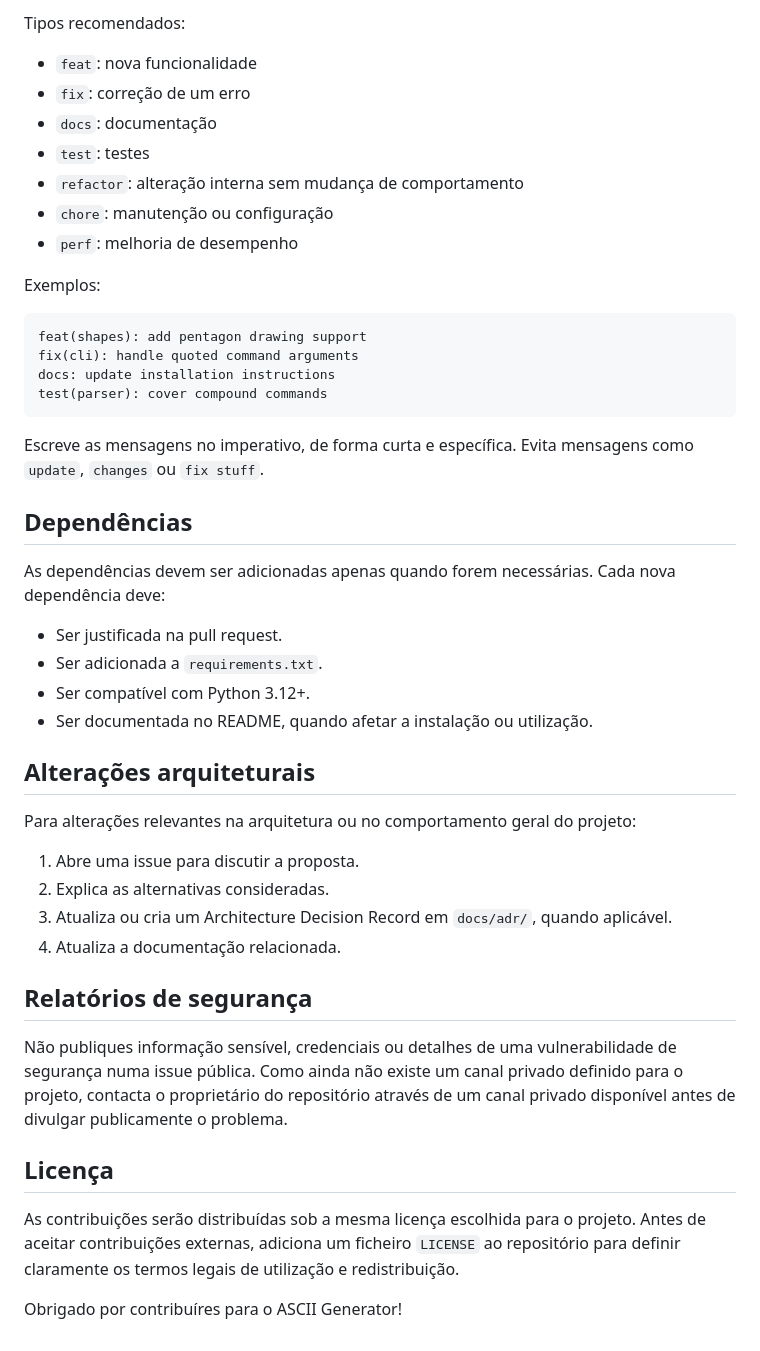
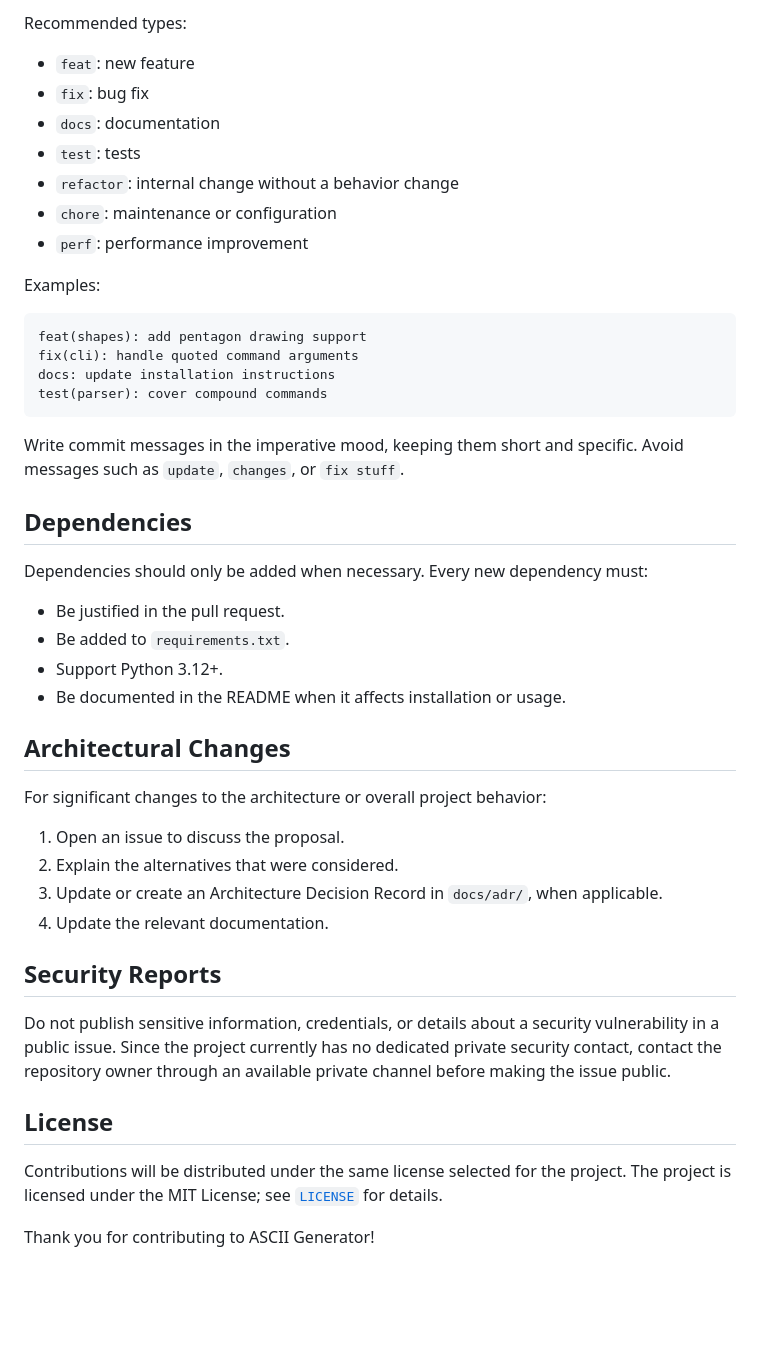
Before and after one commit to JoaoTomas991/ascii-art-generator, a Markdown page: CONTRIBUTING.md, the part around one of its changes. GitHub-like rendering; blank space fills up the shorter version.

````diff
--- a/CONTRIBUTING.md
+++ b/CONTRIBUTING.md
@@ -158,16 +158,16 @@ Usa mensagens no formato **Conventional Commits**:
 ```
 
-Tipos recomendados:
+Recommended types:
 
-- `feat`: nova funcionalidade
-- `fix`: correção de um erro
-- `docs`: documentação
-- `test`: testes
-- `refactor`: alteração interna sem mudança de comportamento
-- `chore`: manutenção ou configuração
-- `perf`: melhoria de desempenho
+- `feat`: new feature
+- `fix`: bug fix
+- `docs`: documentation
+- `test`: tests
+- `refactor`: internal change without a behavior change
+- `chore`: maintenance or configuration
+- `perf`: performance improvement
 
-Exemplos:
+Examples:
 
 ```text
 feat(shapes): add pentagon drawing support
@@ -176,32 +176,32 @@ docs: update installation instructions
 test(parser): cover compound commands
 ```
 
-Escreve as mensagens no imperativo, de forma curta e específica. Evita mensagens como `update`, `changes` ou `fix stuff`.
+Write commit messages in the imperative mood, keeping them short and specific. Avoid messages such as `update`, `changes`, or `fix stuff`.
 
-## Dependências
+## Dependencies
 
-As dependências devem ser adicionadas apenas quando forem necessárias. Cada nova dependência deve:
+Dependencies should only be added when necessary. Every new dependency must:
 
-- Ser justificada na pull request.
-- Ser adicionada a `requirements.txt`.
-- Ser compatível com Python 3.12+.
-- Ser documentada no README, quando afetar a instalação ou utilização.
+- Be justified in the pull request.
+- Be added to `requirements.txt`.
+- Support Python 3.12+.
+- Be documented in the README when it affects installation or usage.
 
-## Alterações arquiteturais
+## Architectural Changes
 
-Para alterações relevantes na arquitetura ou no comportamento geral do projeto:
+For significant changes to the architecture or overall project behavior:
 
-1. Abre uma issue para discutir a proposta.
-2. Explica as alternativas consideradas.
-3. Atualiza ou cria um Architecture Decision Record em `docs/adr/`, quando aplicável.
-4. Atualiza a documentação relacionada.
+1. Open an issue to discuss the proposal.
+2. Explain the alternatives that were considered.
+3. Update or create an Architecture Decision Record in `docs/adr/`, when applicable.
+4. Update the relevant documentation.
 
-## Relatórios de segurança
+## Security Reports
 
-Não publiques informação sensível, credenciais ou detalhes de uma vulnerabilidade de segurança numa issue pública. Como ainda não existe um canal privado definido para o projeto, contacta o proprietário do repositório através de um canal privado disponível antes de divulgar publicamente o problema.
+Do not publish sensitive information, credentials, or details about a security vulnerability in a public issue. Since the project currently has no dedicated private security contact, contact the repository owner through an available private channel before making the issue public.
 
-## Licença
+## License
 
-As contribuições serão distribuídas sob a mesma licença escolhida para o projeto. Antes de aceitar contribuições externas, adiciona um ficheiro `LICENSE` ao repositório para definir claramente os termos legais de utilização e redistribuição.
+Contributions will be distributed under the same license selected for the project. The project is licensed under the MIT License; see [`LICENSE`](LICENSE) for details.
 
-Obrigado por contribuíres para o ASCII Generator!
+Thank you for contributing to ASCII Generator!
````
Also changed, not shown: other parts of CONTRIBUTING.md (+72 -72 lines).
